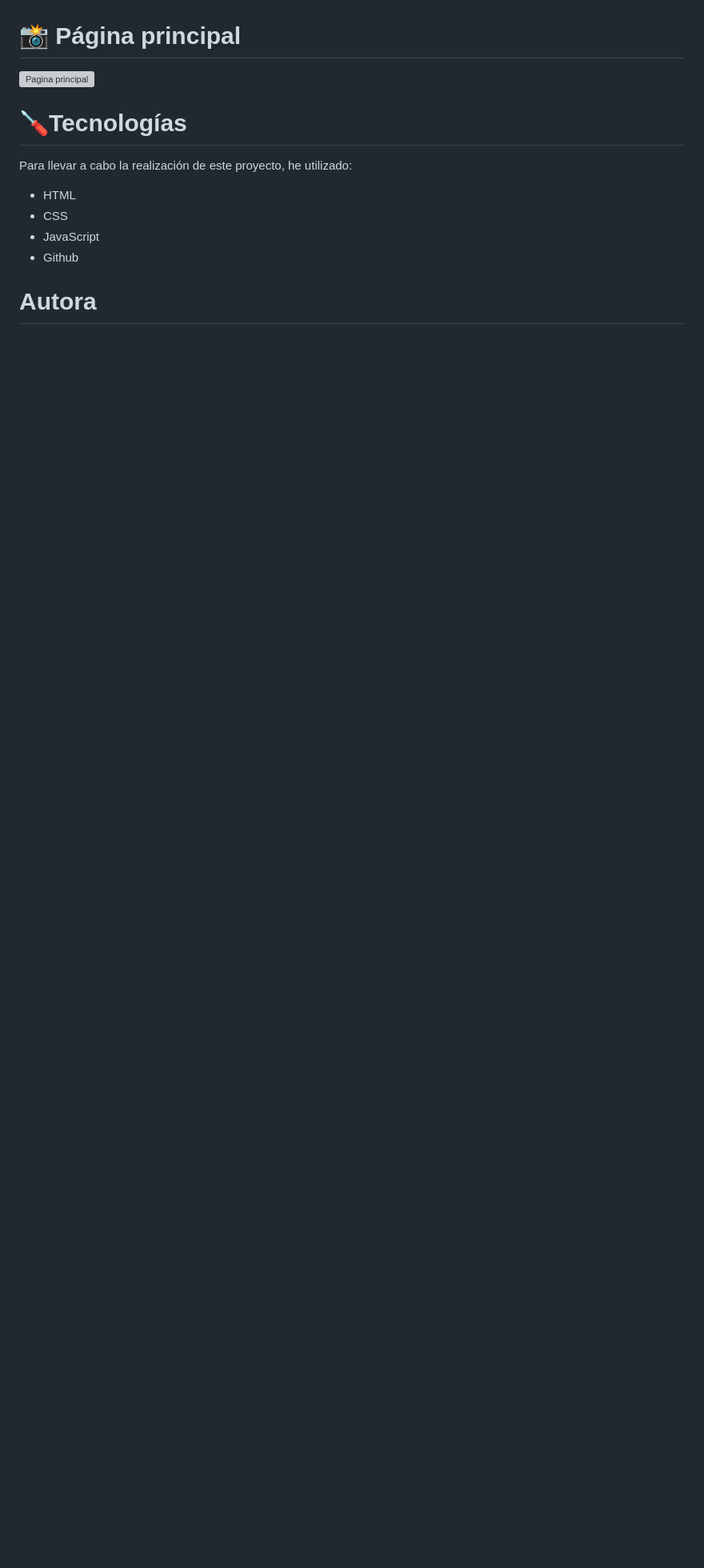
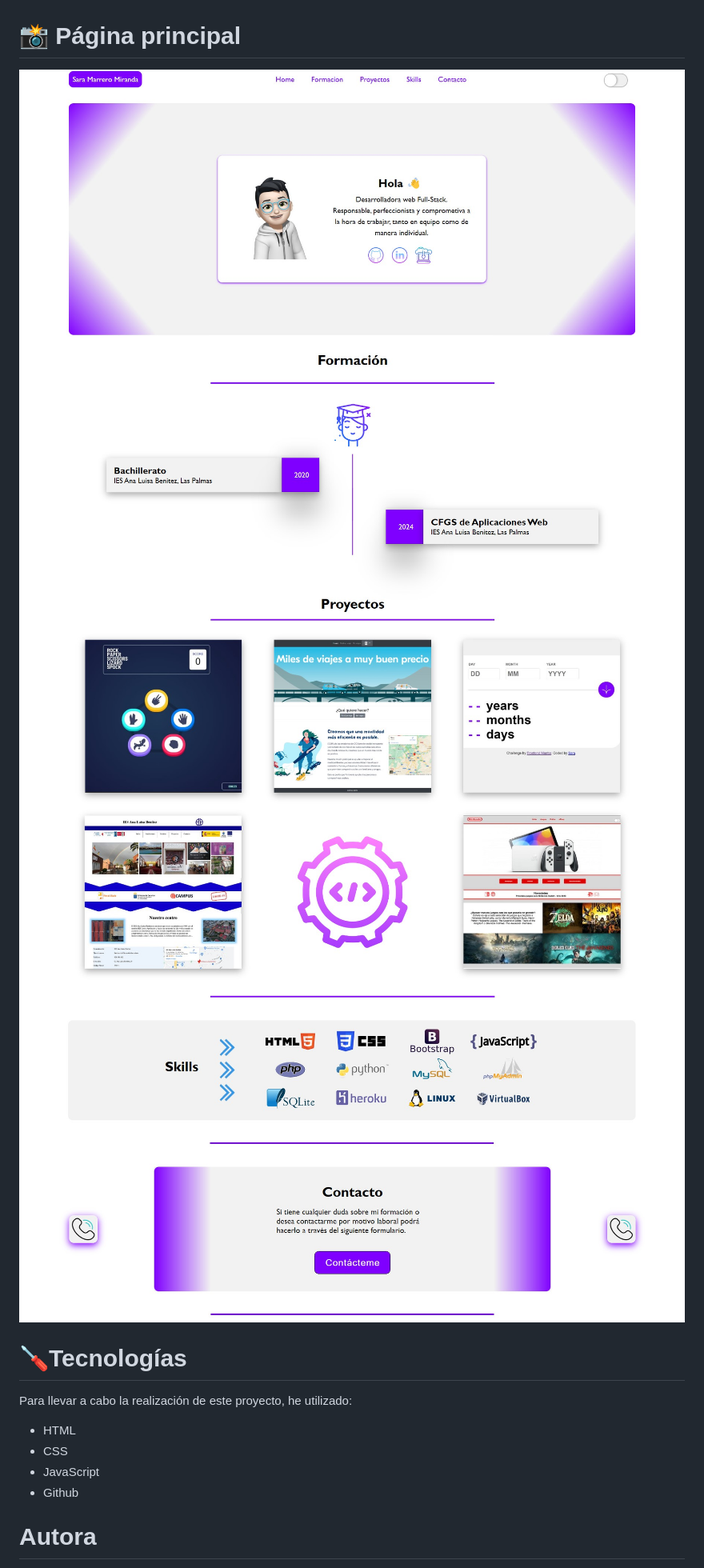
Before and after one commit to SaraMarrero/WebPersonal, a Markdown page: README.md, the part around the change. Shown: that part at 80% size. GitHub-like rendering; pictures changed too: img/1.jpg (added), img/2.jpg (added), img/3.jpg (added); blank space fills up the shorter version; grey boxes are pictures that could not be loaded.

Commit message:
avance

```diff
--- a/README.md
+++ b/README.md
@@ -3,7 +3,14 @@ Este es un pequeño proyecto que muestra un poco de mí, algunos de los proyecto
 
 # 📸 Página principal
 
-![Pagina principal](./img/readme.png)
+![Pagina principal](./img/1.jpg)
+![Pagina principal](./img/2.jpg)
+![Pagina principal](./img/3.jpg)
+![Pagina principal](./img/4.jpg)
+![Pagina principal](./img/5.jpg)
+![Pagina principal](./img/6.jpg)
+
+
 
 # 🪛Tecnologías
 Para llevar a cabo la realización de este proyecto, he utilizado:
```
